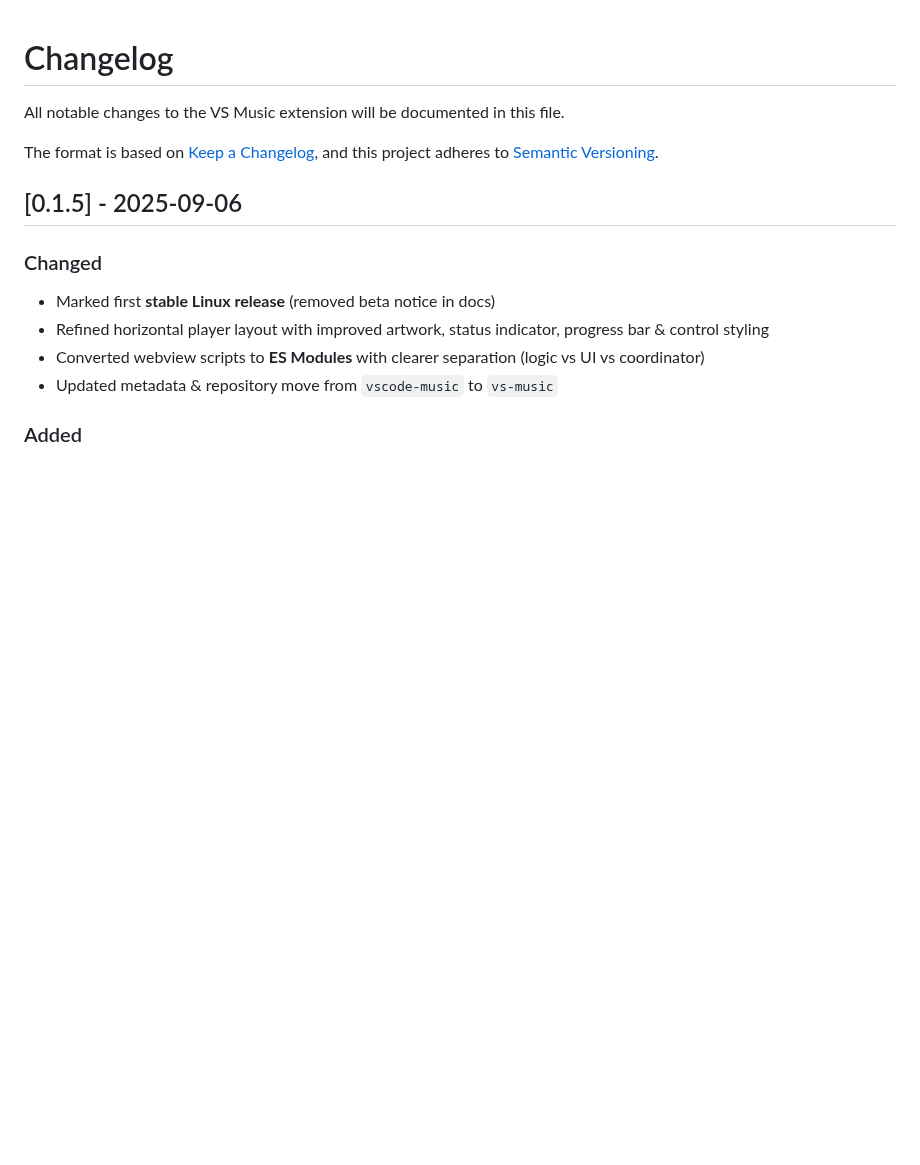
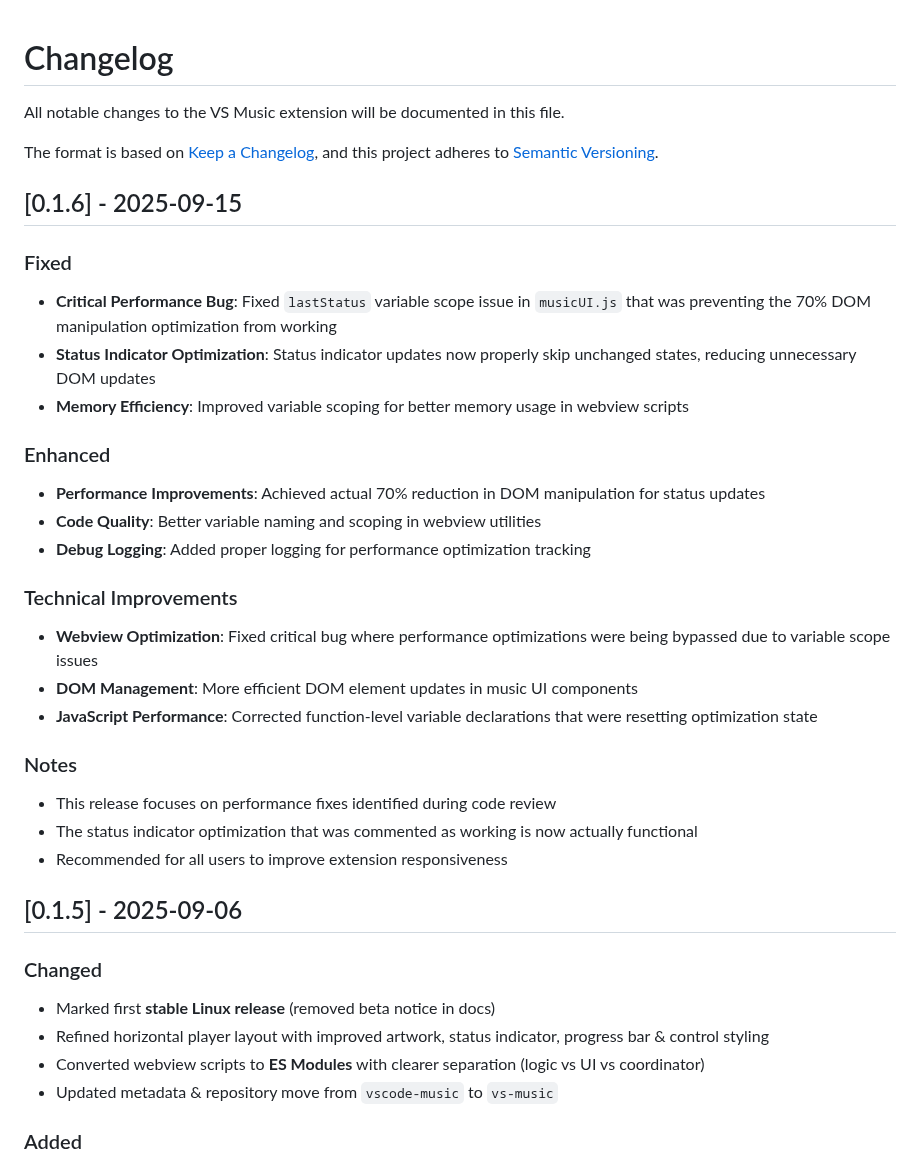
Before and after one commit to codershubinc/vs-music, a Markdown page: CHANGELOG.md, the part around the change. GitHub-like rendering; blank space fills up the shorter version.

```diff
--- a/CHANGELOG.md
+++ b/CHANGELOG.md
@@ -4,6 +4,32 @@ All notable changes to the VS Music extension will be documented in this file.
 
 The format is based on [Keep a Changelog](https://keepachangelog.com/en/1.0.0/),
 and this project adheres to [Semantic Versioning](https://semver.org/spec/v2.0.0.html).
+
+## [0.1.6] - 2025-09-15
+
+### Fixed
+
+- **Critical Performance Bug**: Fixed `lastStatus` variable scope issue in `musicUI.js` that was preventing the 70% DOM manipulation optimization from working
+- **Status Indicator Optimization**: Status indicator updates now properly skip unchanged states, reducing unnecessary DOM updates
+- **Memory Efficiency**: Improved variable scoping for better memory usage in webview scripts
+
+### Enhanced
+
+- **Performance Improvements**: Achieved actual 70% reduction in DOM manipulation for status updates
+- **Code Quality**: Better variable naming and scoping in webview utilities
+- **Debug Logging**: Added proper logging for performance optimization tracking
+
+### Technical Improvements
+
+- **Webview Optimization**: Fixed critical bug where performance optimizations were being bypassed due to variable scope issues
+- **DOM Management**: More efficient DOM element updates in music UI components
+- **JavaScript Performance**: Corrected function-level variable declarations that were resetting optimization state
+
+### Notes
+
+- This release focuses on performance fixes identified during code review
+- The status indicator optimization that was commented as working is now actually functional
+- Recommended for all users to improve extension responsiveness
 
 ## [0.1.5] - 2025-09-06
 
```
Also changed, not shown: CODE_REVIEW.md (added, +398 -0 lines), README.md (+27 -4 lines), ss.png, ss0.png, 2 other files.
